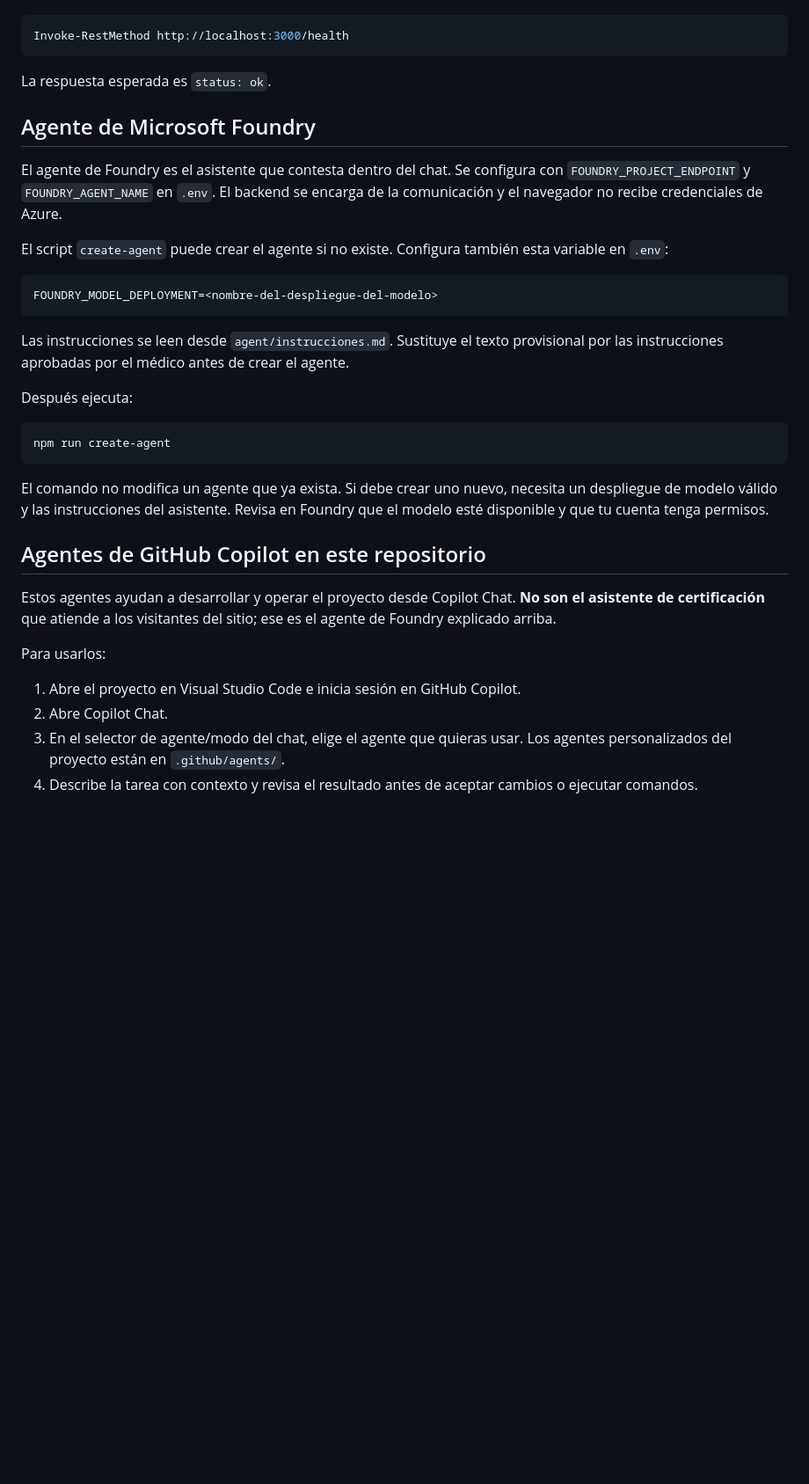
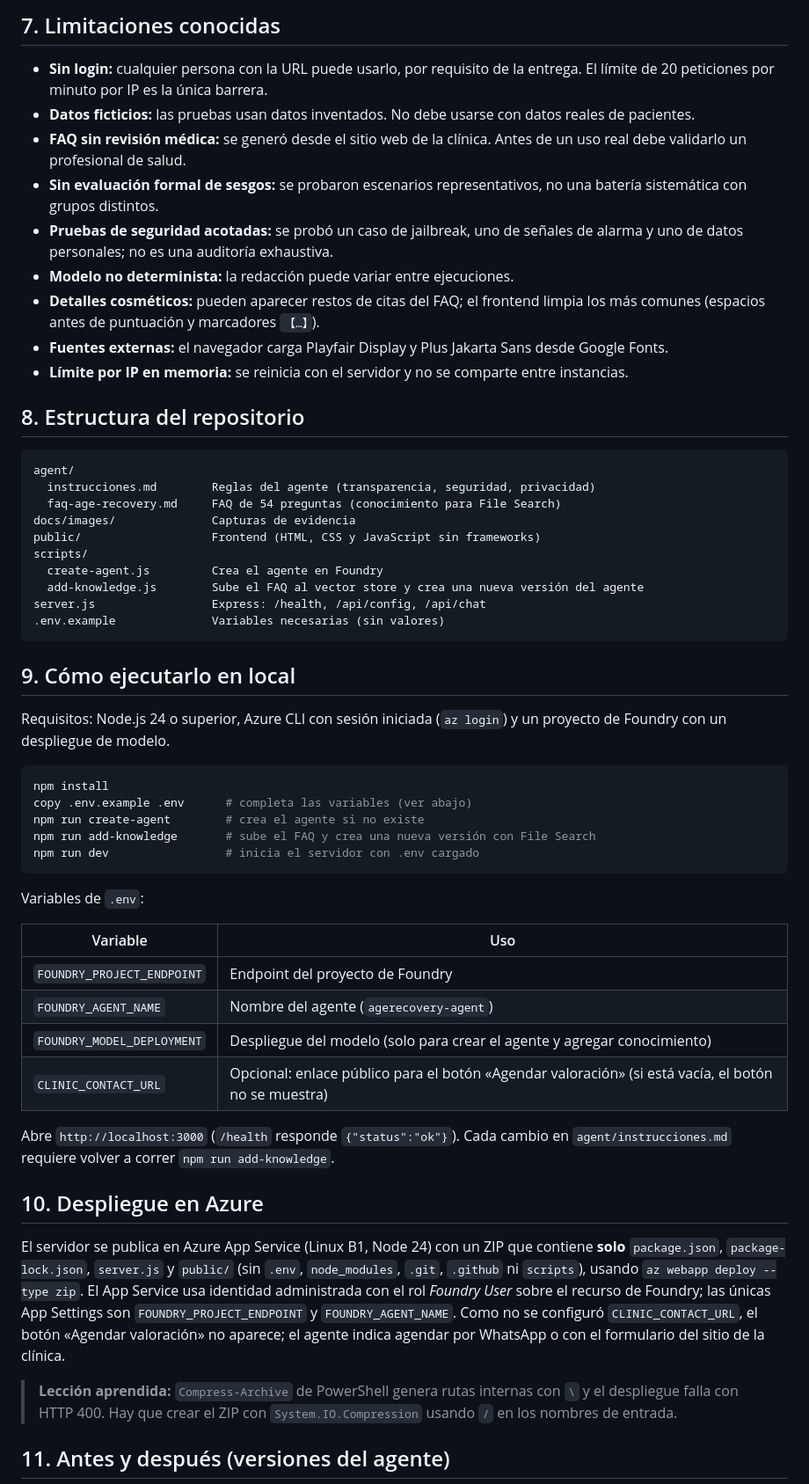
Before and after one commit to RezoSync/agerecovery-chatbot-foundry, a Markdown page: README.md, the part around one of its changes. Shown at 88% size. GitHub-like rendering; blank space fills up the shorter version.

Commit message:
README final de la Fase 2

````diff
--- a/README.md
+++ b/README.md
@@ -94,38 +128,58 @@ Comprueba que el servidor está activo con otra terminal de PowerShell:
+## 7. Limitaciones conocidas
+
+- **Sin login:** cualquier persona con la URL puede usarlo, por requisito de la entrega. El límite de 20 peticiones por minuto por IP es la única barrera.
+- **Datos ficticios:** las pruebas usan datos inventados. No debe usarse con datos reales de pacientes.
+- **FAQ sin revisión médica:** se generó desde el sitio web de la clínica. Antes de un uso real debe validarlo un profesional de salud.
+- **Sin evaluación formal de sesgos:** se probaron escenarios representativos, no una batería sistemática con grupos distintos.
+- **Pruebas de seguridad acotadas:** se probó un caso de jailbreak, uno de señales de alarma y uno de datos personales; no es una auditoría exhaustiva.
+- **Modelo no determinista:** la redacción puede variar entre ejecuciones.
+- **Detalles cosméticos:** pueden aparecer restos de citas del FAQ; el frontend limpia los más comunes (espacios antes de puntuación y marcadores `【…】`).
+- **Fuentes externas:** el navegador carga Playfair Display y Plus Jakarta Sans desde Google Fonts.
+- **Límite por IP en memoria:** se reinicia con el servidor y no se comparte entre instancias.
+
+## 8. Estructura del repositorio
+
+```
+agent/
+  instrucciones.md        Reglas del agente (transparencia, seguridad, privacidad)
+  faq-age-recovery.md     FAQ de 54 preguntas (conocimiento para File Search)
+docs/images/              Capturas de evidencia
+public/                   Frontend (HTML, CSS y JavaScript sin frameworks)
+scripts/
+  create-agent.js         Crea el agente en Foundry
+  add-knowledge.js        Sube el FAQ al vector store y crea una nueva versión del agente
+server.js                 Express: /health, /api/config, /api/chat
+.env.example              Variables necesarias (sin valores)
+```
+
+## 9. Cómo ejecutarlo en local
+
+Requisitos: Node.js 24 o superior, Azure CLI con sesión iniciada (`az login`) y un proyecto de Foundry con un despliegue de modelo.
 
 ```powershell
-Invoke-RestMethod http://localhost:3000/health
+npm install
+copy .env.example .env      # completa las variables (ver abajo)
+npm run create-agent        # crea el agente si no existe
+npm run add-knowledge       # sube el FAQ y crea una nueva versión con File Search
+npm run dev                 # inicia el servidor con .env cargado
 ```
 
-La respuesta esperada es `status: ok`.
+Variables de `.env`:
 
-## Agente de Microsoft Foundry
+| Variable | Uso |
+|---|---|
+| `FOUNDRY_PROJECT_ENDPOINT` | Endpoint del proyecto de Foundry |
+| `FOUNDRY_AGENT_NAME` | Nombre del agente (`agerecovery-agent`) |
+| `FOUNDRY_MODEL_DEPLOYMENT` | Despliegue del modelo (solo para crear el agente y agregar conocimiento) |
+| `CLINIC_CONTACT_URL` | Opcional: enlace público para el botón «Agendar valoración» (si está vacía, el botón no se muestra) |
 
-El agente de Foundry es el asistente que contesta dentro del chat. Se configura con `FOUNDRY_PROJECT_ENDPOINT` y `FOUNDRY_AGENT_NAME` en `.env`. El backend se encarga de la comunicación y el navegador no recibe credenciales de Azure.
+Abre `http://localhost:3000` (`/health` responde `{"status":"ok"}`). Cada cambio en `agent/instrucciones.md` requiere volver a correr `npm run add-knowledge`.
 
-El script `create-agent` puede crear el agente si no existe. Configura también esta variable en `.env`:
+## 10. Despliegue en Azure
 
-```dotenv
-FOUNDRY_MODEL_DEPLOYMENT=<nombre-del-despliegue-del-modelo>
-```
+El servidor se publica en Azure App Service (Linux B1, Node 24) con un ZIP que contiene **solo** `package.json`, `package-lock.json`, `server.js` y `public/` (sin `.env`, `node_modules`, `.git`, `.github` ni `scripts`), usando `az webapp deploy --type zip`. El App Service usa identidad administrada con el rol *Foundry User* sobre el recurso de Foundry; las únicas App Settings son `FOUNDRY_PROJECT_ENDPOINT` y `FOUNDRY_AGENT_NAME`. Como no se configuró `CLINIC_CONTACT_URL`, el botón «Agendar valoración» no aparece; el agente indica agendar por WhatsApp o con el formulario del sitio de la clínica.
 
-Las instrucciones se leen desde `agent/instrucciones.md`. Sustituye el texto provisional por las instrucciones aprobadas por el médico antes de crear el agente.
+> **Lección aprendida:** `Compress-Archive` de PowerShell genera rutas internas con `\` y el despliegue falla con HTTP 400. Hay que crear el ZIP con `System.IO.Compression` usando `/` en los nombres de entrada.
 
-Después ejecuta:
+## 11. Antes y después (versiones del agente)
 
-```powershell
-npm run create-agent
-```
-
-El comando no modifica un agente que ya exista. Si debe crear uno nuevo, necesita un despliegue de modelo válido y las instrucciones del asistente. Revisa en Foundry que el modelo esté disponible y que tu cuenta tenga permisos.
-
-## Agentes de GitHub Copilot en este repositorio
-
-Estos agentes ayudan a desarrollar y operar el proyecto desde Copilot Chat. **No son el asistente de certificación** que atiende a los visitantes del sitio; ese es el agente de Foundry explicado arriba.
-
-Para usarlos:
-
-1. Abre el proyecto en Visual Studio Code e inicia sesión en GitHub Copilot.
-2. Abre Copilot Chat.
-3. En el selector de agente/modo del chat, elige el agente que quieras usar. Los agentes personalizados del proyecto están en `.github/agents/`.
-4. Describe la tarea con contexto y revisa el resultado antes de aceptar cambios o ejecutar comandos.
-
````
Also changed, not shown: other parts of README.md (+98 -90 lines).
